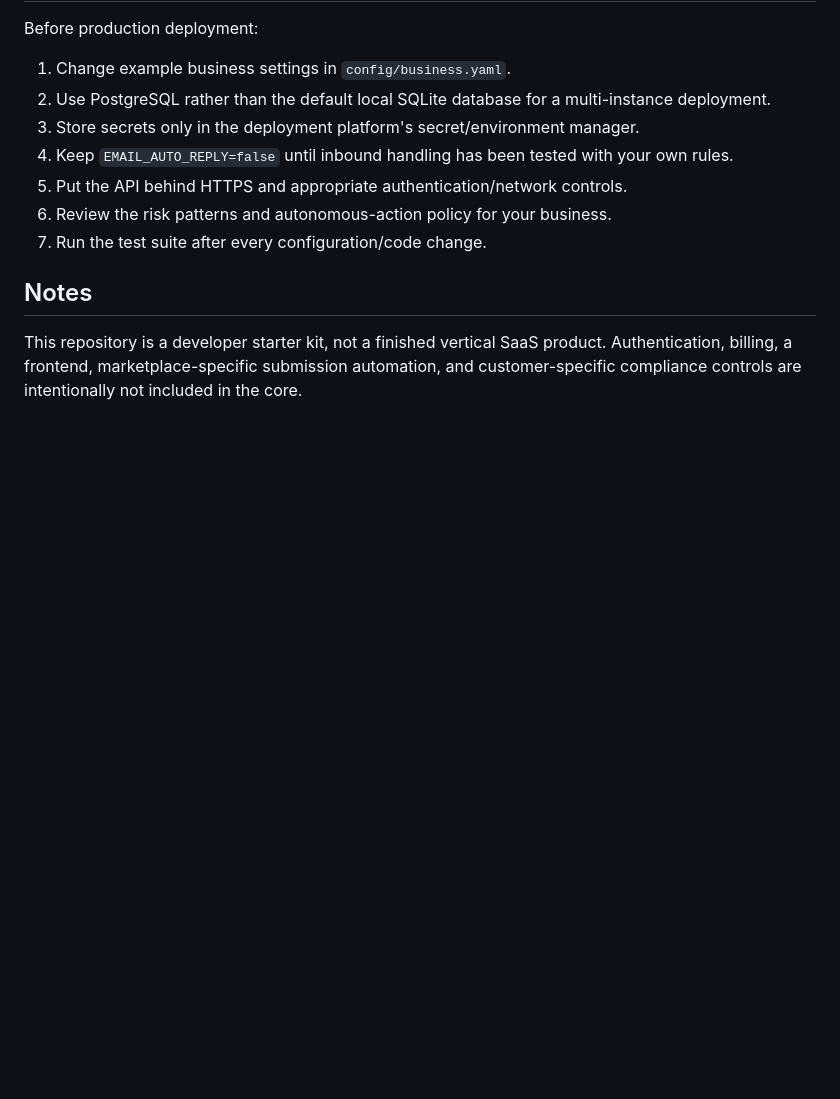
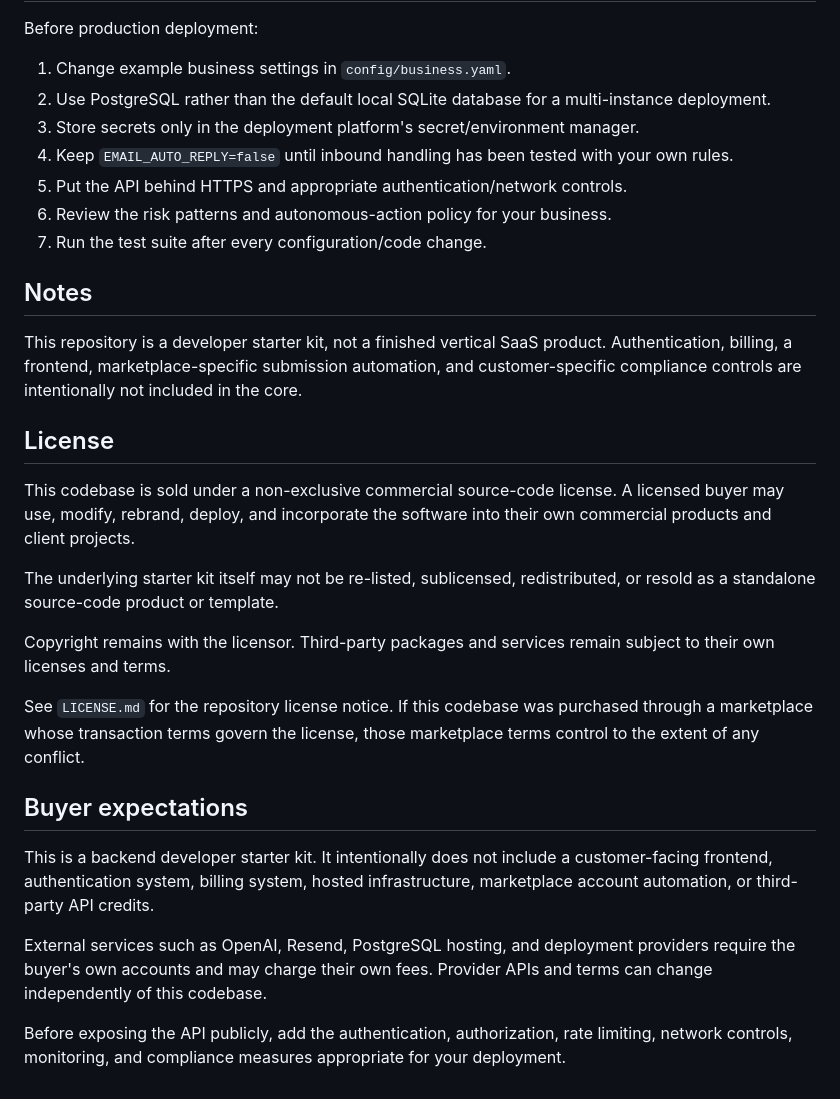
Before and after one commit to Killer007sketch/ai-business-agent-commercial, a Markdown page: README.md, the part around the change. Drawn GitHub-style; blank space fills up the shorter version.

```diff
--- a/README.md
+++ b/README.md
@@ -234,3 +234,21 @@ Before production deployment:
 ## Notes
 
 This repository is a developer starter kit, not a finished vertical SaaS product. Authentication, billing, a frontend, marketplace-specific submission automation, and customer-specific compliance controls are intentionally not included in the core.
+
+## License
+
+This codebase is sold under a non-exclusive commercial source-code license. A licensed buyer may use, modify, rebrand, deploy, and incorporate the software into their own commercial products and client projects.
+
+The underlying starter kit itself may not be re-listed, sublicensed, redistributed, or resold as a standalone source-code product or template.
+
+Copyright remains with the licensor. Third-party packages and services remain subject to their own licenses and terms.
+
+See `LICENSE.md` for the repository license notice. If this codebase was purchased through a marketplace whose transaction terms govern the license, those marketplace terms control to the extent of any conflict.
+
+## Buyer expectations
+
+This is a backend developer starter kit. It intentionally does not include a customer-facing frontend, authentication system, billing system, hosted infrastructure, marketplace account automation, or third-party API credits.
+
+External services such as OpenAI, Resend, PostgreSQL hosting, and deployment providers require the buyer's own accounts and may charge their own fees. Provider APIs and terms can change independently of this codebase.
+
+Before exposing the API publicly, add the authentication, authorization, rate limiting, network controls, monitoring, and compliance measures appropriate for your deployment.
```
Also changed, not shown: LICENSE.md (added, +40 -0 lines).
